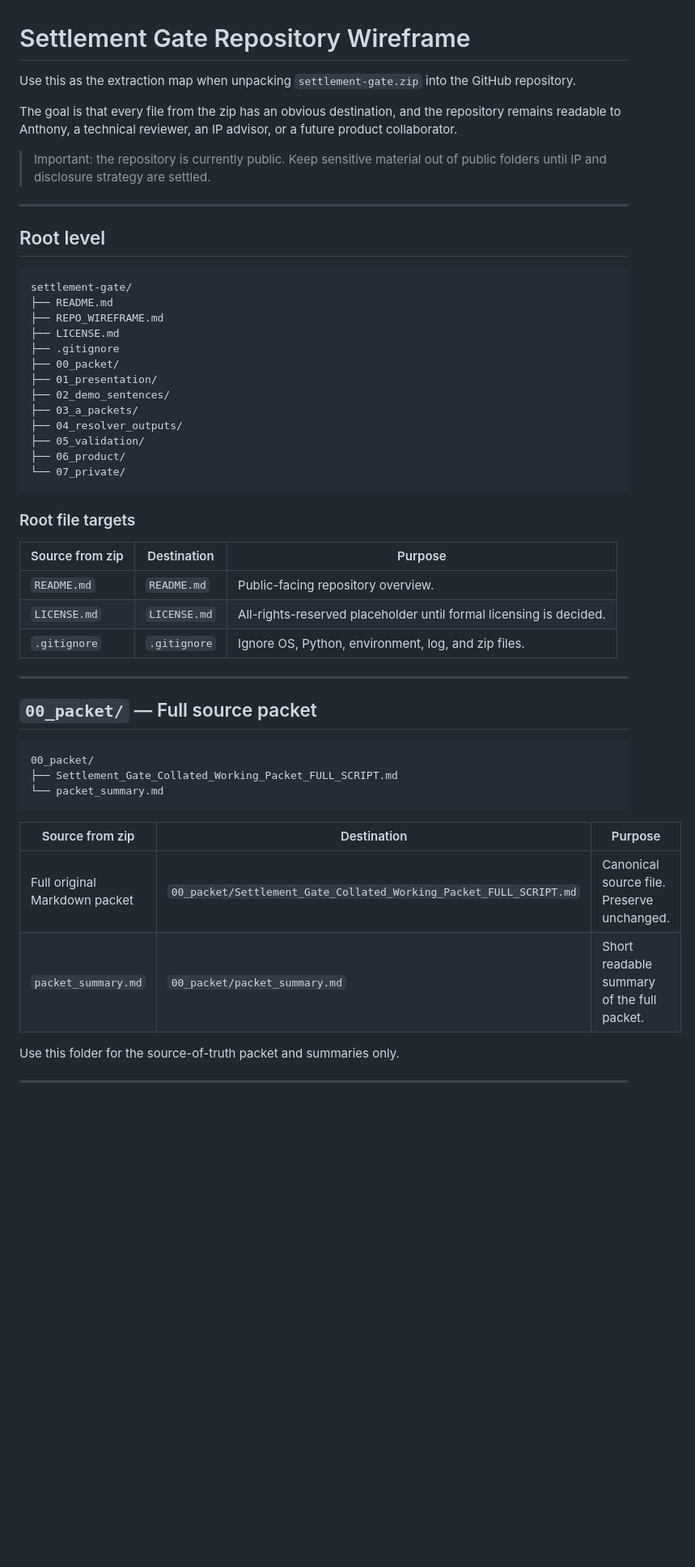
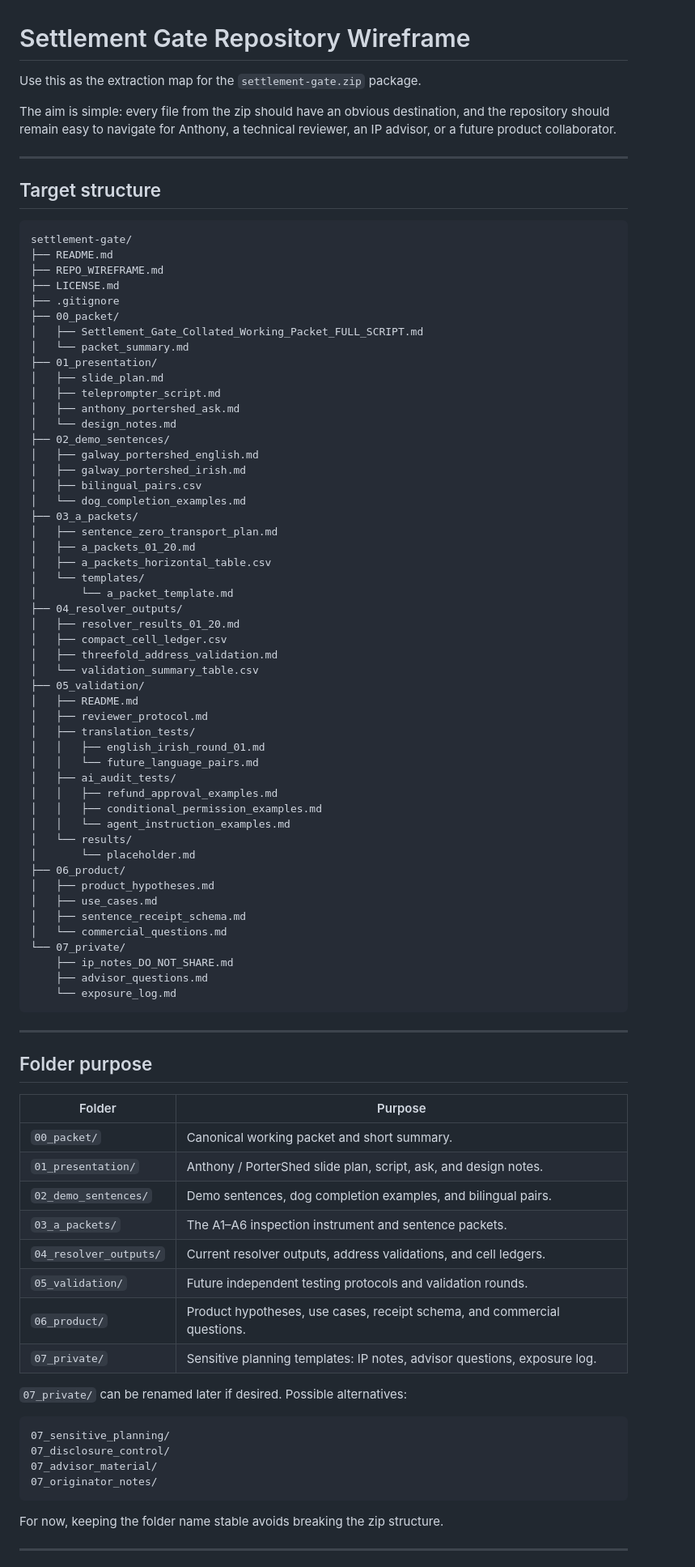
Before and after one commit to TitanicParker/settlement-gate, a Markdown page: REPO_WIREFRAME.md, the part around one of its changes. Shown at 81% size. Drawn GitHub-style; blank space fills up the shorter version.

Commit message:
Update repository wireframe after zip upload

````diff
--- a/REPO_WIREFRAME.md
+++ b/REPO_WIREFRAME.md
@@ -1,14 +1,12 @@
 # Settlement Gate Repository Wireframe
 
-Use this as the extraction map when unpacking `settlement-gate.zip` into the GitHub repository.
+Use this as the extraction map for the `settlement-gate.zip` package.
 
-The goal is that every file from the zip has an obvious destination, and the repository remains readable to Anthony, a technical reviewer, an IP advisor, or a future product collaborator.
-
-> Important: the repository is currently public. Keep sensitive material out of public folders until IP and disclosure strategy are settled.
+The aim is simple: every file from the zip should have an obvious destination, and the repository should remain easy to navigate for Anthony, a technical reviewer, an IP advisor, or a future product collaborator.
 
 ---
 
-## Root level
+## Target structure
 
 ```text
 settlement-gate/
@@ -17,39 +15,77 @@ settlement-gate/
 ├── LICENSE.md
 ├── .gitignore
 ├── 00_packet/
+│   ├── Settlement_Gate_Collated_Working_Packet_FULL_SCRIPT.md
+│   └── packet_summary.md
 ├── 01_presentation/
+│   ├── slide_plan.md
+│   ├── teleprompter_script.md
+│   ├── anthony_portershed_ask.md
+│   └── design_notes.md
 ├── 02_demo_sentences/
+│   ├── galway_portershed_english.md
+│   ├── galway_portershed_irish.md
+│   ├── bilingual_pairs.csv
+│   └── dog_completion_examples.md
 ├── 03_a_packets/
+│   ├── sentence_zero_transport_plan.md
+│   ├── a_packets_01_20.md
+│   ├── a_packets_horizontal_table.csv
+│   └── templates/
+│       └── a_packet_template.md
 ├── 04_resolver_outputs/
+│   ├── resolver_results_01_20.md
+│   ├── compact_cell_ledger.csv
+│   ├── threefold_address_validation.md
+│   └── validation_summary_table.csv
 ├── 05_validation/
+│   ├── README.md
+│   ├── reviewer_protocol.md
+│   ├── translation_tests/
+│   │   ├── english_irish_round_01.md
+│   │   └── future_language_pairs.md
+│   ├── ai_audit_tests/
+│   │   ├── refund_approval_examples.md
+│   │   ├── conditional_permission_examples.md
+│   │   └── agent_instruction_examples.md
+│   └── results/
+│       └── placeholder.md
 ├── 06_product/
+│   ├── product_hypotheses.md
+│   ├── use_cases.md
+│   ├── sentence_receipt_schema.md
+│   └── commercial_questions.md
 └── 07_private/
+    ├── ip_notes_DO_NOT_SHARE.md
+    ├── advisor_questions.md
+    └── exposure_log.md
 ```
-
-### Root file targets
-
-| Source from zip | Destination | Purpose |
-|---|---|---|
-| `README.md` | `README.md` | Public-facing repository overview. |
-| `LICENSE.md` | `LICENSE.md` | All-rights-reserved placeholder until formal licensing is decided. |
-| `.gitignore` | `.gitignore` | Ignore OS, Python, environment, log, and zip files. |
 
 ---
 
-## `00_packet/` — Full source packet
+## Folder purpose
+
+| Folder | Purpose |
+|---|---|
+| `00_packet/` | Canonical working packet and short summary. |
+| `01_presentation/` | Anthony / PorterShed slide plan, script, ask, and design notes. |
+| `02_demo_sentences/` | Demo sentences, dog completion examples, and bilingual pairs. |
+| `03_a_packets/` | The A1–A6 inspection instrument and sentence packets. |
+| `04_resolver_outputs/` | Current resolver outputs, address validations, and cell ledgers. |
+| `05_validation/` | Future independent testing protocols and validation rounds. |
+| `06_product/` | Product hypotheses, use cases, receipt schema, and commercial questions. |
+| `07_private/` | Sensitive planning templates: IP notes, advisor questions, exposure log. |
+
+`07_private/` can be renamed later if desired. Possible alternatives:
 
 ```text
-00_packet/
-├── Settlement_Gate_Collated_Working_Packet_FULL_SCRIPT.md
-└── packet_summary.md
+07_sensitive_planning/
+07_disclosure_control/
+07_advisor_material/
+07_originator_notes/
 ```
 
-| Source from zip | Destination | Purpose |
-|---|---|---|
-| Full original Markdown packet | `00_packet/Settlement_Gate_Collated_Working_Packet_FULL_SCRIPT.md` | Canonical source file. Preserve unchanged. |
-| `packet_summary.md` | `00_packet/packet_summary.md` | Short readable summary of the full packet. |
-
-Use this folder for the source-of-truth packet and summaries only.
+For now, keeping the folder name stable avoids breaking the zip structure.
 
 ---
 
````
Also changed, not shown: other parts of REPO_WIREFRAME.md (+30 -177 lines).
